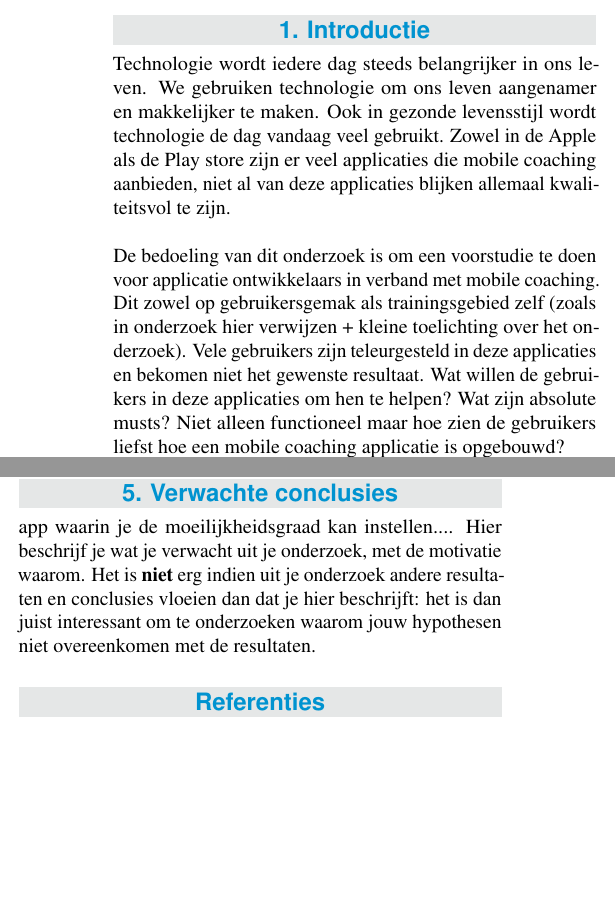
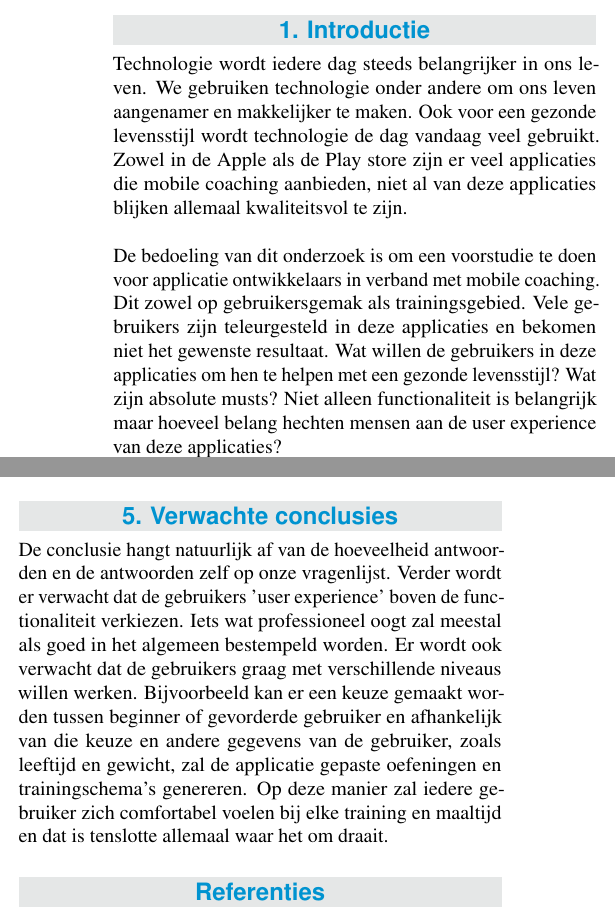
Before and after one commit to DylanVanPaemel/Bachelorproef-voorstel, a LaTeX document (naam_voornaam_voorstel.tex, which reads voorstel-inhoud.tex): two parts of the columns of pages 1 and 2 of 2, joined at a grey line, cut so that both start at the same text, the shorter picture padded with empty space. Compiled offline with pdfLaTeX.

Commit message:
adding conclusion

```diff
--- a/voorstel-inhoud.tex
+++ b/voorstel-inhoud.tex
@@ -2,8 +2,8 @@
 
 \section{Introductie} % The \section*{} command stops section numbering
 \label{sec:introductie}
-Technologie wordt iedere dag steeds belangrijker in ons leven. We gebruiken technologie om ons leven aangenamer en makkelijker te maken. Ook in gezonde levensstijl wordt technologie de dag vandaag veel gebruikt. Zowel in de Apple als de Play store zijn er veel applicaties die mobile coaching aanbieden, niet al van deze applicaties blijken allemaal kwaliteitsvol te zijn. \hfill \break \break
-De bedoeling van dit onderzoek is om een voorstudie te doen voor applicatie ontwikkelaars in verband met mobile coaching. Dit zowel op gebruikersgemak als trainingsgebied zelf (zoals in onderzoek hier verwijzen + kleine toelichting over het onderzoek). Vele gebruikers zijn teleurgesteld in deze applicaties en bekomen niet het gewenste resultaat. Wat willen de gebruikers in deze applicaties om hen te helpen? Wat zijn absolute musts? Niet alleen functioneel maar hoe zien de gebruikers liefst hoe een mobile coaching applicatie is opgebouwd?
+Technologie wordt iedere dag steeds belangrijker in ons leven. We gebruiken technologie onder andere om ons leven aangenamer en makkelijker te maken. Ook voor een gezonde levensstijl wordt technologie de dag vandaag veel gebruikt. Zowel in de Apple als de Play store zijn er veel applicaties die mobile coaching aanbieden, niet al van deze applicaties blijken allemaal kwaliteitsvol te zijn. \hfill \break \break
+De bedoeling van dit onderzoek is om een voorstudie te doen voor applicatie ontwikkelaars in verband met mobile coaching. Dit zowel op gebruikersgemak als trainingsgebied. Vele gebruikers zijn teleurgesteld in deze applicaties en bekomen niet het gewenste resultaat. Wat willen de gebruikers in deze applicaties om hen te helpen met een gezonde levensstijl? Wat zijn absolute musts? Niet alleen functionaliteit is belangrijk maar hoeveel belang hechten mensen aan de user experience van deze applicaties?
 
 
 %---------- Stand van zaken ---------------------------------------------------
@@ -60,5 +60,4 @@ De verwachtingen van deze bachelorproef zijn dat dit in de toekomst kan gebruikt
 %---------- Verwachte conclusies ----------------------------------------------
 \section{Verwachte conclusies}
 \label{sec:verwachte_conclusies}
-app waarin je de moeilijkheidsgraad kan instellen....
-Hier beschrijf je wat je verwacht uit je onderzoek, met de motivatie waarom. Het is \textbf{niet} erg indien uit je onderzoek andere resultaten en conclusies vloeien dan dat je hier beschrijft: het is dan juist interessant om te onderzoeken waarom jouw hypothesen niet overeenkomen met de resultaten.
+De conclusie hangt natuurlijk af van de hoeveelheid antwoorden en de antwoorden zelf op onze vragenlijst. Verder wordt er verwacht dat de gebruikers 'user experience' boven de functionaliteit verkiezen. Iets wat professioneel oogt zal meestal als goed in het algemeen bestempeld worden. Er wordt ook verwacht dat de gebruikers graag met verschillende niveaus willen werken. Bijvoorbeeld kan er een keuze gemaakt worden tussen beginner of gevorderde gebruiker en afhankelijk van die keuze en andere gegevens van de gebruiker, zoals leeftijd en gewicht, zal de applicatie gepaste oefeningen en trainingschema's genereren. Op deze manier zal iedere gebruiker zich comfortabel voelen bij elke training en maaltijd en dat is tenslotte allemaal waar het om draait.
```
Also changed, not shown: voorstel-inhoud.tex (12 more changed lines).
